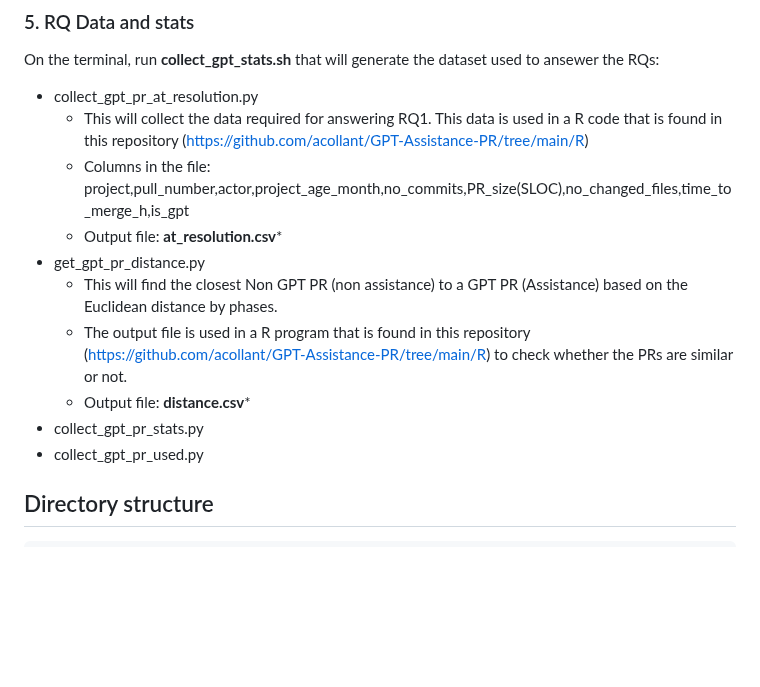
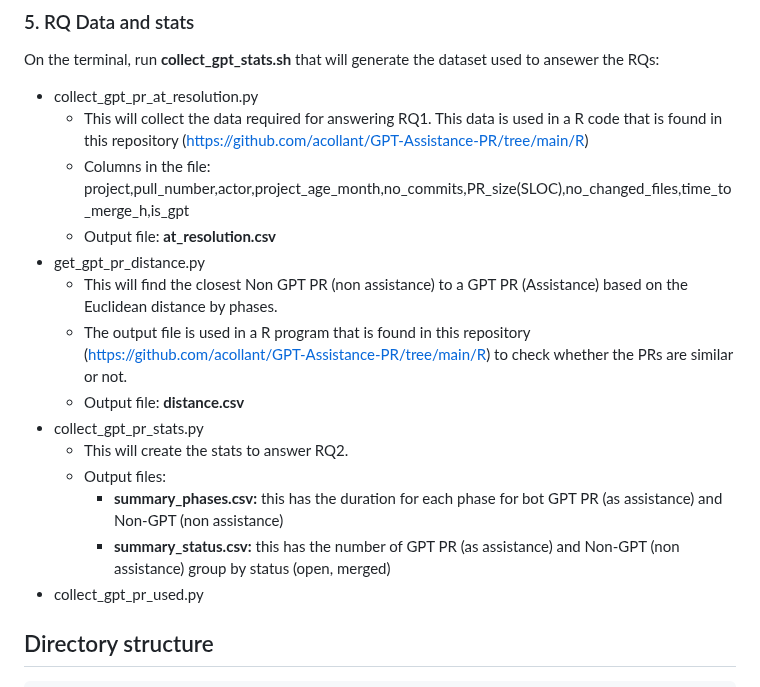
Before and after one commit to acollant/GPT-Assistance-PR, a Markdown page: README.md, the part around the change. GitHub-like rendering; blank space fills up the shorter version.

```diff
--- a/README.md
+++ b/README.md
@@ -73,12 +73,16 @@ On the terminal, run **collect_gpt_stats.sh** that will generate the dataset use
 - collect_gpt_pr_at_resolution.py
   * This will collect the data required for answering RQ1. This data is used in a R code that is found in this repository (https://github.com/acollant/GPT-Assistance-PR/tree/main/R)
   * Columns in the file: project,pull_number,actor,project_age_month,no_commits,PR_size(SLOC),no_changed_files,time_to_merge_h,is_gpt
-  * Output file: **at_resolution.csv***
+  * Output file: **at_resolution.csv**
 - get_gpt_pr_distance.py
   * This will find the closest Non GPT PR (non assistance) to a GPT PR (Assistance) based on the Euclidean distance by phases.
   * The output file is used in a R program that is found in this repository (https://github.com/acollant/GPT-Assistance-PR/tree/main/R) to check whether the PRs are similar or not.
-  * Output file: **distance.csv***
+  * Output file: **distance.csv**
 - collect_gpt_pr_stats.py
+  * This will create the stats to answer RQ2.
+  * Output files:
+    * **summary_phases.csv:** this has the duration for each phase for bot GPT PR (as assistance) and Non-GPT (non assistance)
+    * **summary_status.csv:** this has the number of GPT PR (as assistance) and Non-GPT (non assistance) group by status (open, merged)
 - collect_gpt_pr_used.py
 
 ## Directory structure
```
